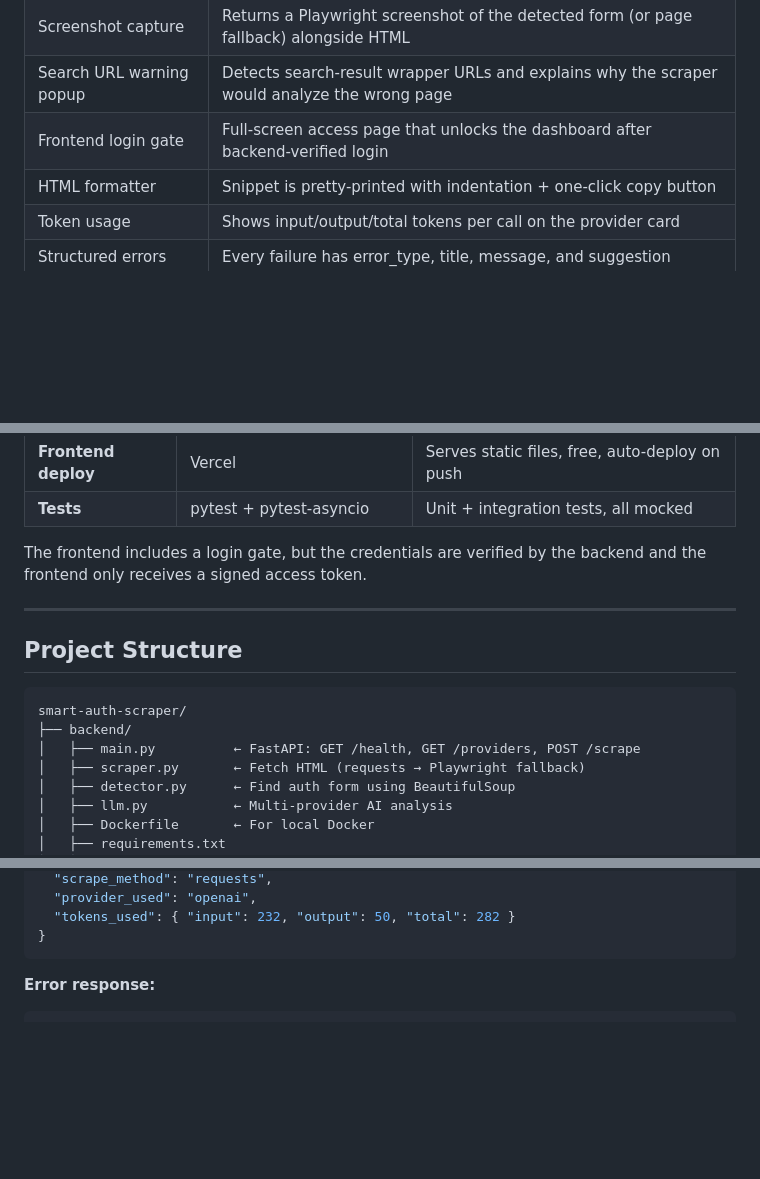
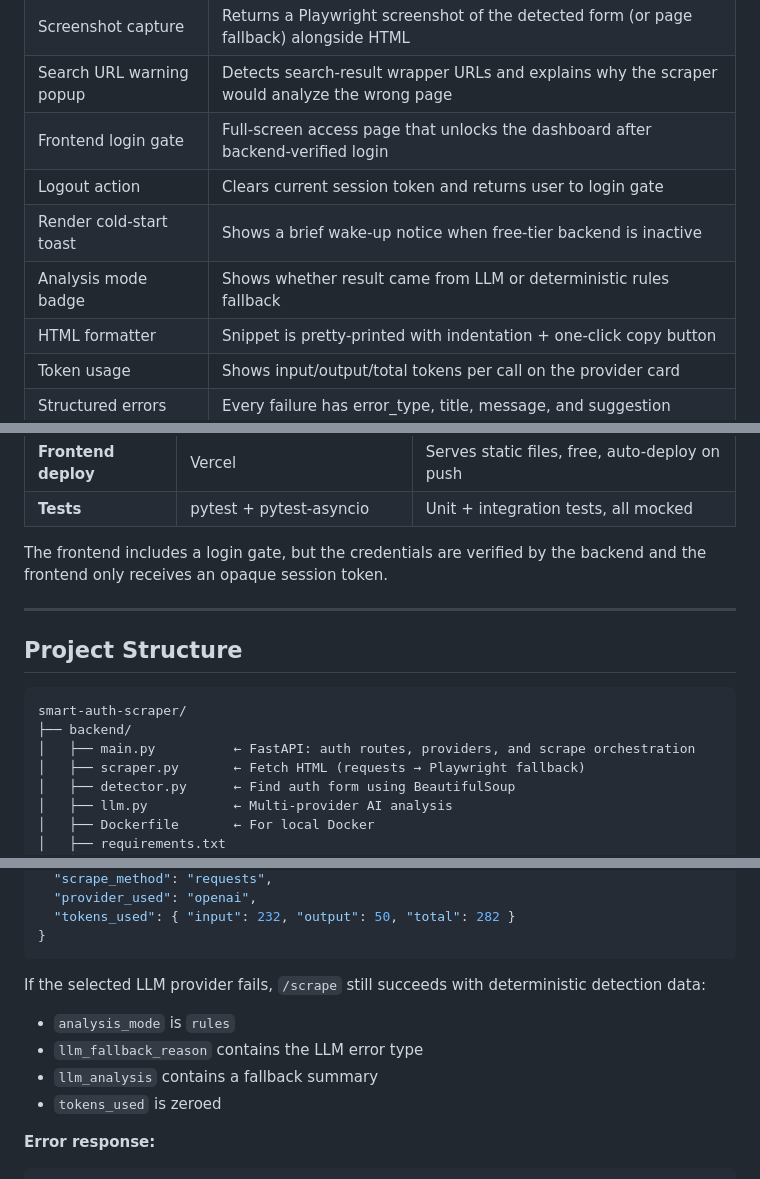
Before and after one commit to harshalsp0011/smart-auth-scraper, a Markdown page: README.md, 3 parts joined by grey strips. GitHub-like rendering; blank space fills up the shorter version.

````diff
--- a/README.md
+++ b/README.md
@@ -81,6 +81,9 @@ Each agent handles its own errors and communicates failure context upstream.
 | Screenshot capture | Returns a Playwright screenshot of the detected form (or page fallback) alongside HTML |
 | Search URL warning popup | Detects search-result wrapper URLs and explains why the scraper would analyze the wrong page |
 | Frontend login gate | Full-screen access page that unlocks the dashboard after backend-verified login |
+| Logout action | Clears current session token and returns user to login gate |
+| Render cold-start toast | Shows a brief wake-up notice when free-tier backend is inactive |
+| Analysis mode badge | Shows whether result came from LLM or deterministic rules fallback |
 | HTML formatter | Snippet is pretty-printed with indentation + one-click copy button |
 | Token usage | Shows input/output/total tokens per call on the provider card |
 | Structured errors | Every failure has error_type, title, message, and suggestion |
@@ -121,7 +124,7 @@ You only need **at least one** key configured. Unconfigured providers are greyed
 | **Frontend deploy** | Vercel | Serves static files, free, auto-deploy on push |
 | **Tests** | pytest + pytest-asyncio | Unit + integration tests, all mocked |
 
-The frontend includes a login gate, but the credentials are verified by the backend and the frontend only receives a signed access token.
+The frontend includes a login gate, but the credentials are verified by the backend and the frontend only receives an opaque session token.
 
 ---
 
@@ -130,7 +133,7 @@ The frontend includes a login gate, but the credentials are verified by the back
 ```
 smart-auth-scraper/
 ├── backend/
-│   ├── main.py          ← FastAPI: GET /health, GET /providers, POST /scrape
+│   ├── main.py          ← FastAPI: auth routes, providers, and scrape orchestration
 │   ├── scraper.py       ← Fetch HTML (requests → Playwright fallback)
 │   ├── detector.py      ← Find auth form using BeautifulSoup
 │   ├── llm.py           ← Multi-provider AI analysis
@@ -198,6 +203,12 @@ smart-auth-scraper/
   "tokens_used": { "input": 232, "output": 50, "total": 282 }
 }
 ```
+
+If the selected LLM provider fails, `/scrape` still succeeds with deterministic detection data:
+- `analysis_mode` is `rules`
+- `llm_fallback_reason` contains the LLM error type
+- `llm_analysis` contains a fallback summary
+- `tokens_used` is zeroed
 
 **Error response:**
 ```json
````
Also changed, not shown: other parts of README.md (+2 -0 lines), doc/changes-tests-enhancements.md (+12 -2 lines), doc/system-deep-dive.md (+32 -3 lines).
